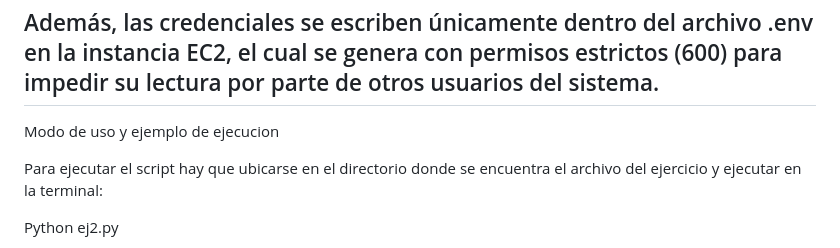
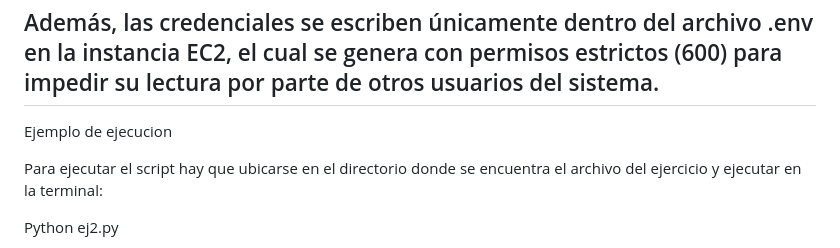
Before and after one commit to marcodm104/obligatorio-devops-2025, a Markdown page: README.md, the part around the change. Rendered like a GitHub page.

Commit message:
cambios readme

```diff
--- a/README.md
+++ b/README.md
@@ -139,7 +139,7 @@ A diferencia de otras implementaciones que almacenan credenciales en archivos ex
 
 Además, las credenciales se escriben únicamente dentro del archivo .env en la instancia EC2, el cual se genera con permisos estrictos (600) para impedir su lectura por parte de otros usuarios del sistema.
 ---------------------------------------------------------------------
-Modo de uso y ejemplo de ejecucion
+Ejemplo de ejecucion
 
 Para ejecutar el script hay que ubicarse en el directorio donde se encuentra el archivo del ejercicio y ejecutar en la terminal:
 
```
